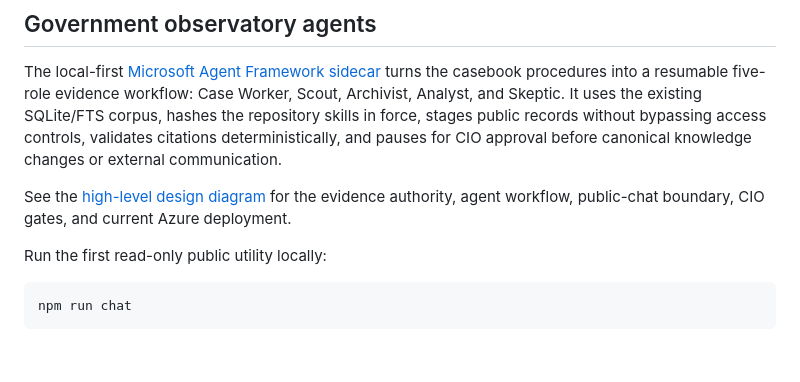
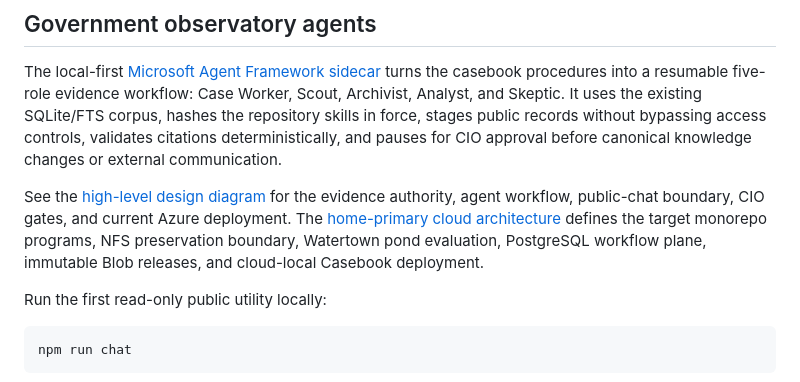
Before and after one commit to jmacd/citizen-journalist, a Markdown page: README.md, the part around the change. GitHub-like rendering; blank space fills up the shorter version.

```diff
--- a/README.md
+++ b/README.md
@@ -48,7 +48,10 @@ approval before canonical knowledge changes or external communication.
 
 See the [high-level design diagram](docs/high-level-design.md) for the evidence
 authority, agent workflow, public-chat boundary, CIO gates, and current Azure
-deployment.
+deployment. The [home-primary cloud architecture](docs/home-cloud-design.md)
+defines the target monorepo programs, NFS preservation boundary, Watertown pond
+evaluation, PostgreSQL workflow plane, immutable Blob releases, and cloud-local
+Casebook deployment.
 
 Run the first read-only public utility locally:
 
```
Also changed, not shown: docs/high-level-design.md (+6 -0 lines), docs/home-cloud-design.md (added, +182 -0 lines).
